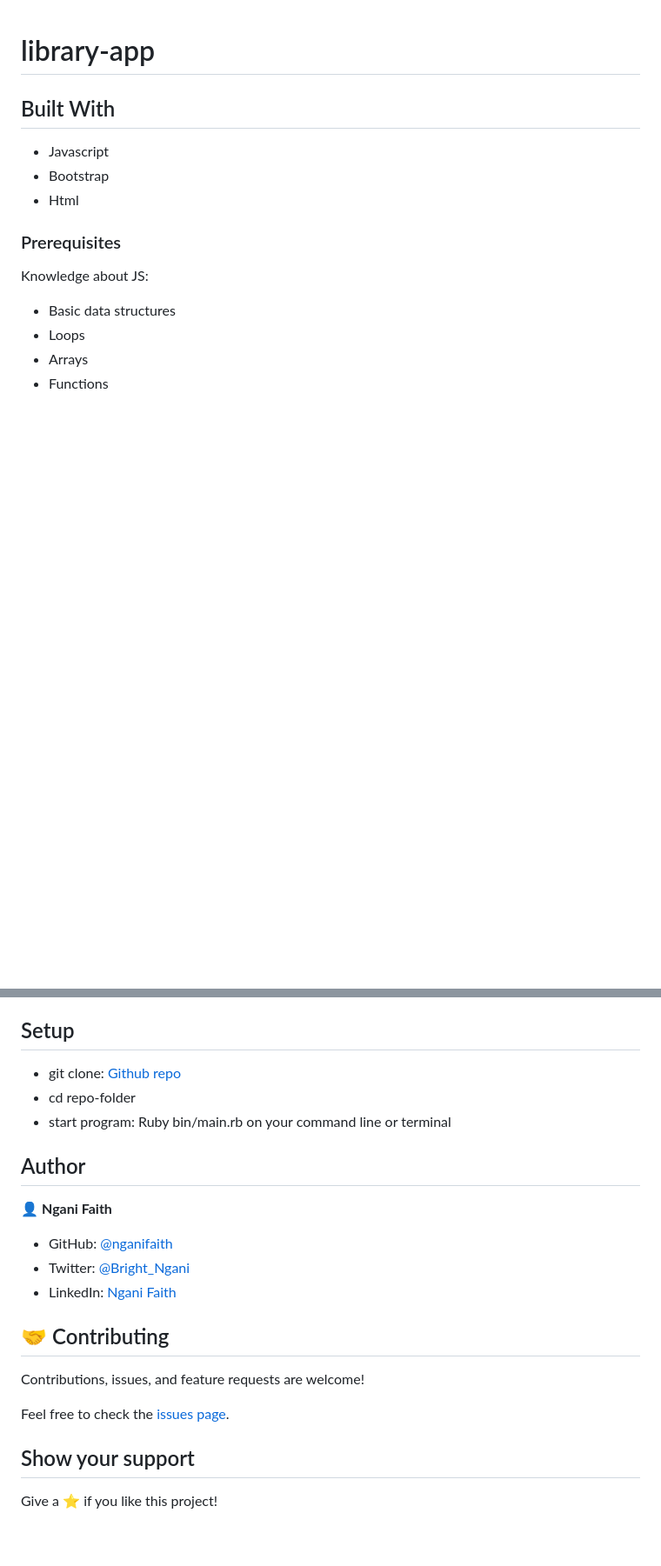
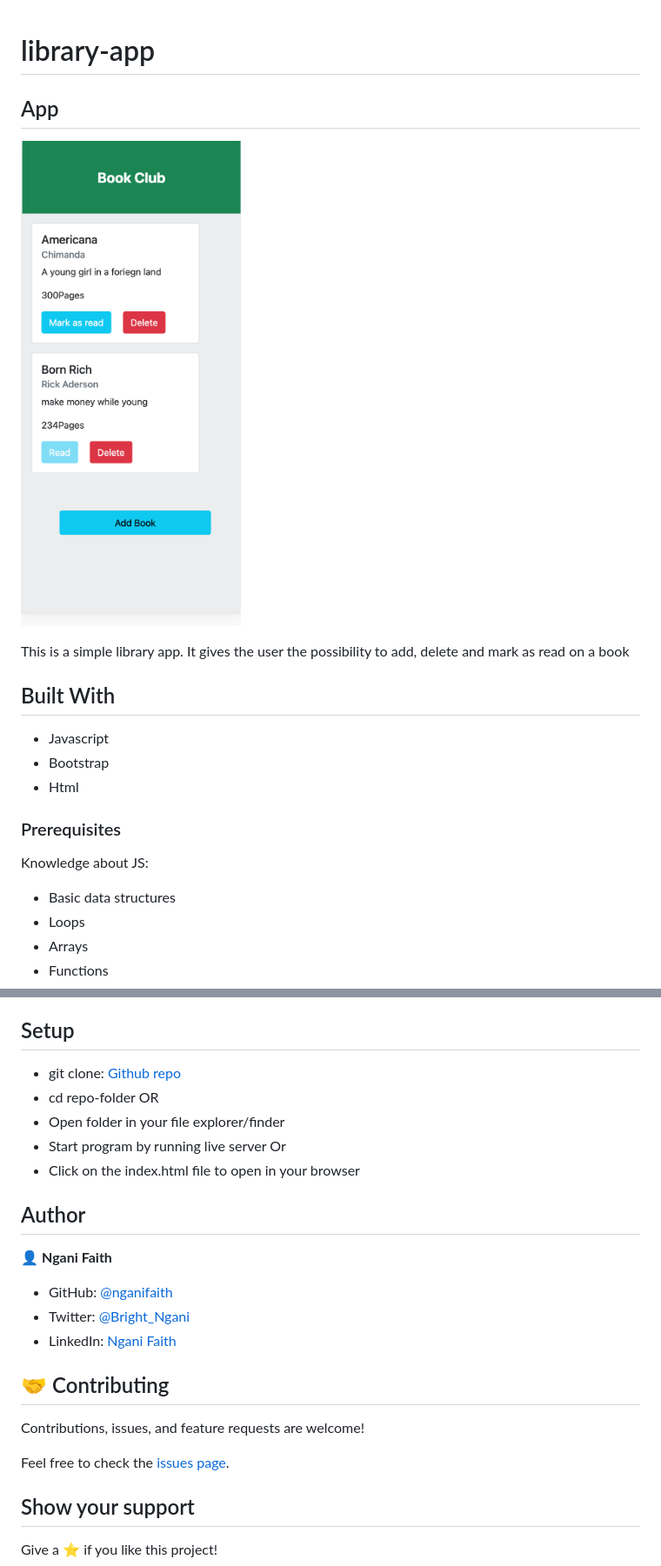
Before and after one commit to nganifaith/library-app, a Markdown page: README.md, 2 parts joined by grey strips. Shown: that part at 87% size. GitHub-like rendering; pictures changed too: assets/homepage.png (added); blank space fills up the shorter version.

```diff
--- a/README.md
+++ b/README.md
@@ -3,6 +3,11 @@
 
 
 
+## App
+
+![screenshot](./assets/homepage.png)
+
+This is a simple library app. It gives the user the possibility to add, delete and mark as read on a book
 
 ## Built With
 
@@ -22,9 +27,12 @@ Knowledge about JS:
 - JS injection
 
 ## Setup
-- git clone:  [Github repo](https://github.com/denisdiaconu/TicTacToe.git)
-- cd repo-folder
-- start program:  Ruby bin/main.rb on your command line or terminal
+- git clone:  [Github repo](https://github.com/nganifaith/library-app.git)
+- cd repo-folder OR
+- Open folder in your file explorer/finder
+- Start program by running live server Or
+- Click on the index.html file to open in your browser
+
 
 ## Author
 
```
Also changed, not shown: other parts of README.md (+1 -1 lines).
